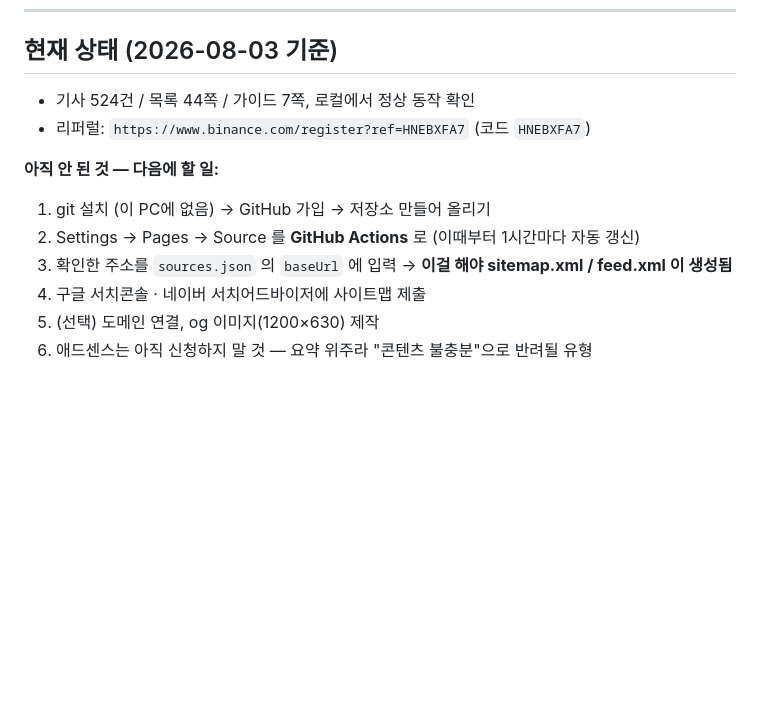
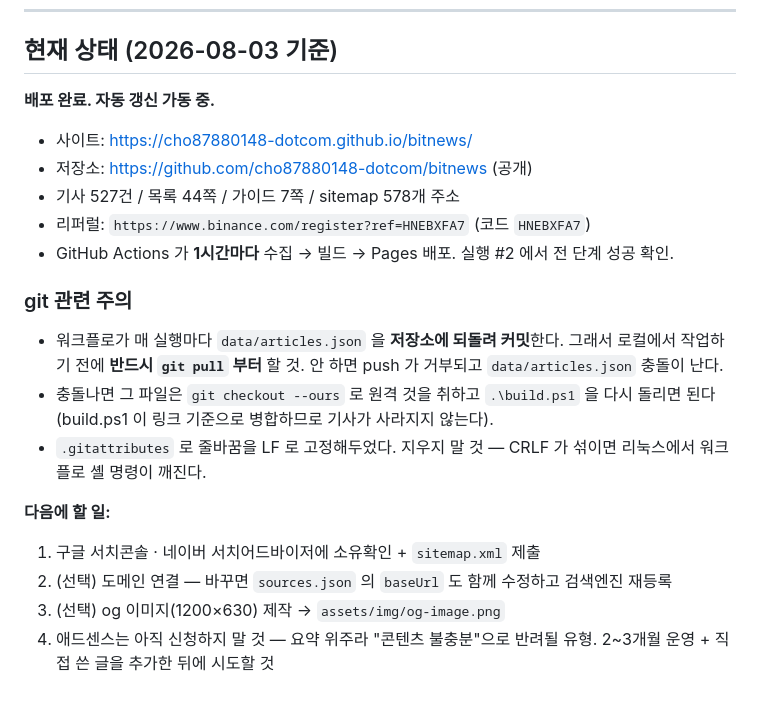
Before and after one commit to cho87880148-dotcom/bitnews, a Markdown page: CLAUDE.md, the part around the change. Rendered like a GitHub page; blank space fills up the shorter version.

Commit message:
배포 완료 상태를 CLAUDE.md 에 반영
사이트 주소, 자동 갱신 가동 확인, git 작업 시 pull 먼저 해야 하는 이유 기록.

Co-Authored-By: Claude Opus 5 <noreply@anthropic.com>

```diff
--- a/CLAUDE.md
+++ b/CLAUDE.md
@@ -114,13 +114,26 @@ RSS 가 공개한 **제목과 요약만** 쓰고 본문은 싣지 않는다. 각
 
 ## 현재 상태 (2026-08-03 기준)
 
-- 기사 524건 / 목록 44쪽 / 가이드 7쪽, 로컬에서 정상 동작 확인
+**배포 완료. 자동 갱신 가동 중.**
+
+- 사이트: <https://cho87880148-dotcom.github.io/bitnews/>
+- 저장소: <https://github.com/cho87880148-dotcom/bitnews> (공개)
+- 기사 527건 / 목록 44쪽 / 가이드 7쪽 / sitemap 578개 주소
 - 리퍼럴: `https://www.binance.com/register?ref=HNEBXFA7` (코드 `HNEBXFA7`)
+- GitHub Actions 가 **1시간마다** 수집 → 빌드 → Pages 배포. 실행 #2 에서 전 단계 성공 확인.
 
-**아직 안 된 것 — 다음에 할 일:**
-1. git 설치 (이 PC에 없음) → GitHub 가입 → 저장소 만들어 올리기
-2. Settings → Pages → Source 를 **GitHub Actions** 로 (이때부터 1시간마다 자동 갱신)
-3. 확인한 주소를 `sources.json` 의 `baseUrl` 에 입력 → **이걸 해야 sitemap.xml / feed.xml 이 생성됨**
-4. 구글 서치콘솔 · 네이버 서치어드바이저에 사이트맵 제출
-5. (선택) 도메인 연결, og 이미지(1200×630) 제작
-6. 애드센스는 아직 신청하지 말 것 — 요약 위주라 "콘텐츠 불충분"으로 반려될 유형
+### git 관련 주의
+- 워크플로가 매 실행마다 `data/articles.json` 을 **저장소에 되돌려 커밋**한다.
+  그래서 로컬에서 작업하기 전에 **반드시 `git pull` 부터** 할 것.
+  안 하면 push 가 거부되고 `data/articles.json` 충돌이 난다.
+- 충돌나면 그 파일은 `git checkout --ours` 로 원격 것을 취하고 `.\build.ps1` 을 다시 돌리면 된다
+  (build.ps1 이 링크 기준으로 병합하므로 기사가 사라지지 않는다).
+- `.gitattributes` 로 줄바꿈을 LF 로 고정해두었다. 지우지 말 것 —
+  CRLF 가 섞이면 리눅스에서 워크플로 셸 명령이 깨진다.
+
+**다음에 할 일:**
+1. 구글 서치콘솔 · 네이버 서치어드바이저에 소유확인 + `sitemap.xml` 제출
+2. (선택) 도메인 연결 — 바꾸면 `sources.json` 의 `baseUrl` 도 함께 수정하고 검색엔진 재등록
+3. (선택) og 이미지(1200×630) 제작 → `assets/img/og-image.png`
+4. 애드센스는 아직 신청하지 말 것 — 요약 위주라 "콘텐츠 불충분"으로 반려될 유형.
+   2~3개월 운영 + 직접 쓴 글을 추가한 뒤에 시도할 것
```
